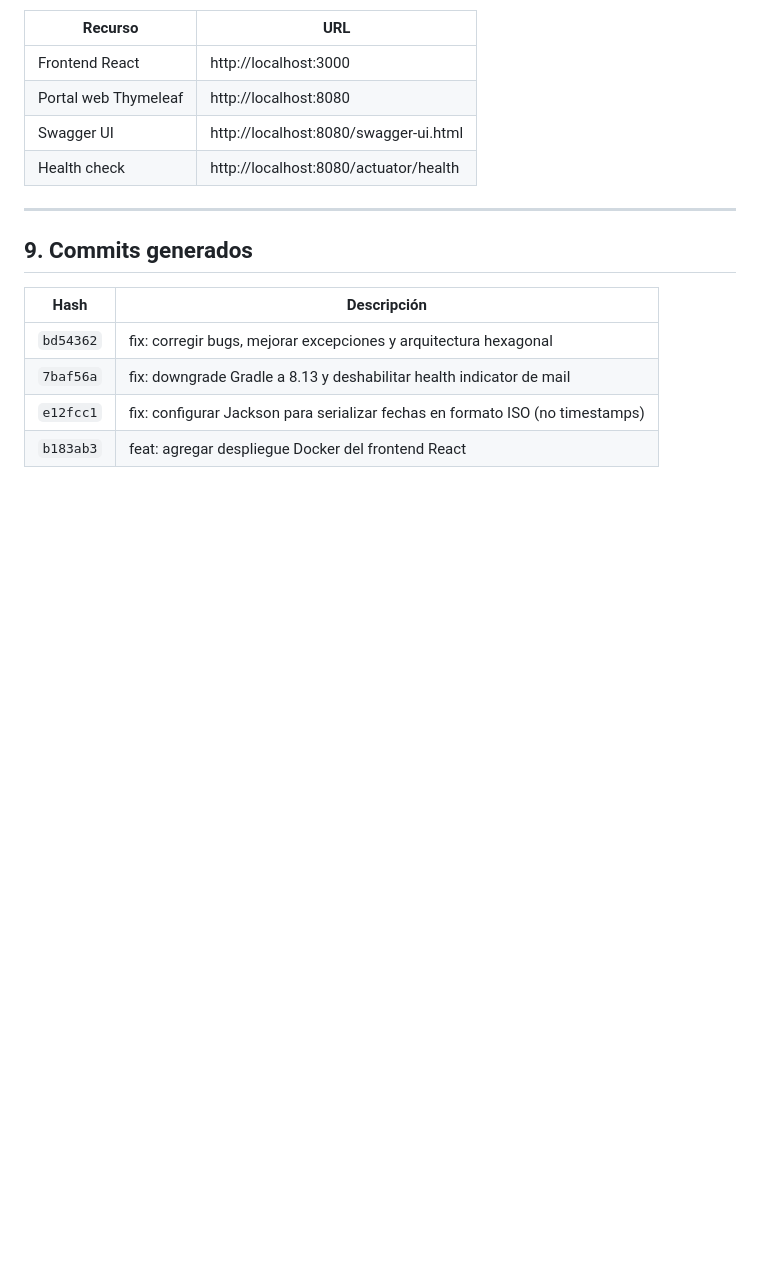
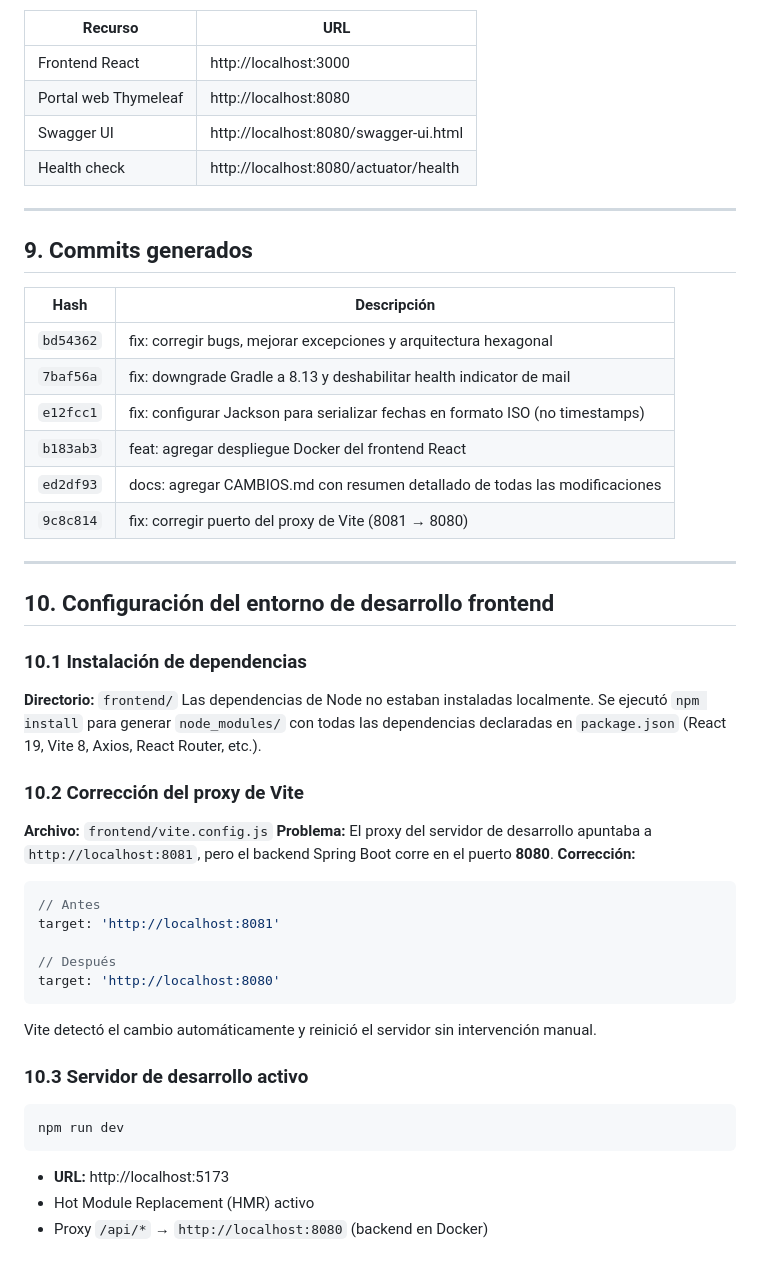
Before and after one commit to ovargas-code/Validacion-Academica-UdeM, a Markdown page: CAMBIOS.md, the part around the change. GitHub-like rendering; blank space fills up the shorter version.

Commit message:
docs: actualizar CAMBIOS.md con corrección del proxy de Vite y setup de dev
Co-Authored-By: Claude Sonnet 4.6 <noreply@anthropic.com>

````diff
--- a/CAMBIOS.md
+++ b/CAMBIOS.md
@@ -227,3 +227,34 @@ docker compose up --build -d
 | `7baf56a` | fix: downgrade Gradle a 8.13 y deshabilitar health indicator de mail |
 | `e12fcc1` | fix: configurar Jackson para serializar fechas en formato ISO (no timestamps) |
 | `b183ab3` | feat: agregar despliegue Docker del frontend React |
+| `ed2df93` | docs: agregar CAMBIOS.md con resumen detallado de todas las modificaciones |
+| `9c8c814` | fix: corregir puerto del proxy de Vite (8081 → 8080) |
+
+---
+
+## 10. Configuración del entorno de desarrollo frontend
+
+### 10.1 Instalación de dependencias
+**Directorio:** `frontend/`
+Las dependencias de Node no estaban instaladas localmente. Se ejecutó `npm install` para generar `node_modules/` con todas las dependencias declaradas en `package.json` (React 19, Vite 8, Axios, React Router, etc.).
+
+### 10.2 Corrección del proxy de Vite
+**Archivo:** `frontend/vite.config.js`
+**Problema:** El proxy del servidor de desarrollo apuntaba a `http://localhost:8081`, pero el backend Spring Boot corre en el puerto **8080**.
+**Corrección:**
+```js
+// Antes
+target: 'http://localhost:8081'
+
+// Después
+target: 'http://localhost:8080'
+```
+Vite detectó el cambio automáticamente y reinició el servidor sin intervención manual.
+
+### 10.3 Servidor de desarrollo activo
+```
+npm run dev
+```
+- **URL:** http://localhost:5173
+- Hot Module Replacement (HMR) activo
+- Proxy `/api/*` → `http://localhost:8080` (backend en Docker)
````
